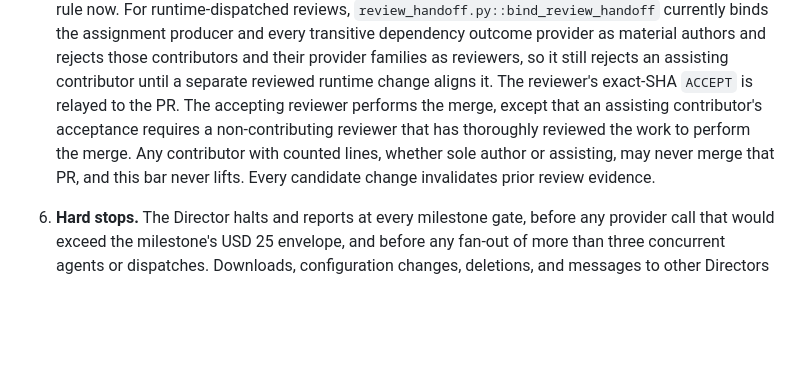
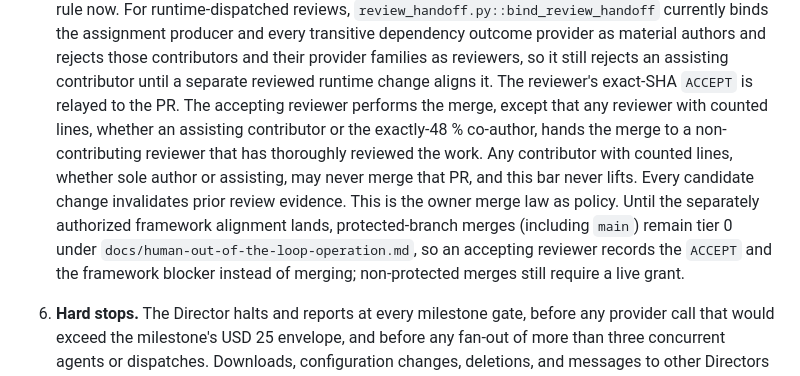
Before and after one commit to edwardjones3976/director-orchestrator, a Markdown page: projects/homemade-llm/README.md, the part around one of its changes. Rendered like a GitHub page; blank space fills up the shorter version.

```diff
--- a/projects/homemade-llm/README.md
+++ b/projects/homemade-llm/README.md
@@ -94,11 +95,13 @@ merge (owner merge law, 2026-09-26), contribution tags on every submission, and
    provider families as reviewers, so it still rejects an assisting contributor
    until a separate reviewed runtime change aligns it. The reviewer's exact-SHA
    `ACCEPT` is relayed to the PR. The accepting reviewer performs the merge,
-   except that an assisting contributor's acceptance requires a non-contributing
-   reviewer that has thoroughly reviewed the work to perform the merge.
+   except that any reviewer with counted lines, whether an assisting contributor
+   or the exactly-48 % co-author, hands the merge to a non-contributing reviewer
+   that has thoroughly reviewed the work.
    Any contributor with counted lines, whether sole author or assisting, may never
    merge that PR, and this bar never lifts. Every candidate change invalidates
-   prior review evidence.
+   prior review evidence. This is the owner merge law as policy.
+   Until the separately authorized framework alignment lands, protected-branch merges (including `main`) remain tier 0 under `docs/human-out-of-the-loop-operation.md`, so an accepting reviewer records the `ACCEPT` and the framework blocker instead of merging; non-protected merges still require a live grant.
 
 6. **Hard stops.** The Director halts and reports at every milestone gate,
    before any provider call that would exceed the milestone's USD 25 envelope,
```
Also changed, not shown: other parts of projects/homemade-llm/README.md (+2 -0 lines), AGENTS.md (+12 -7 lines), 1 other file.
